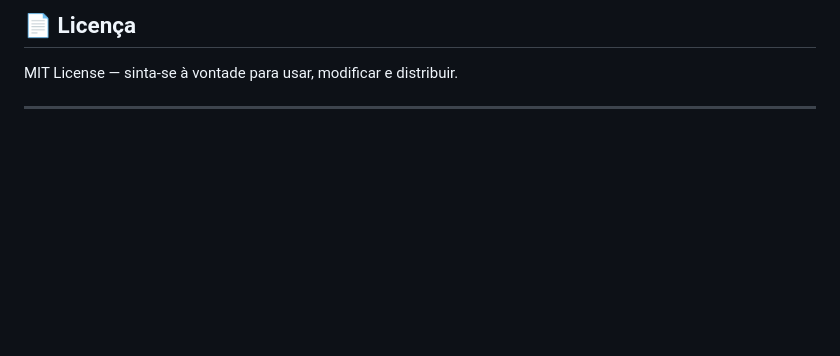
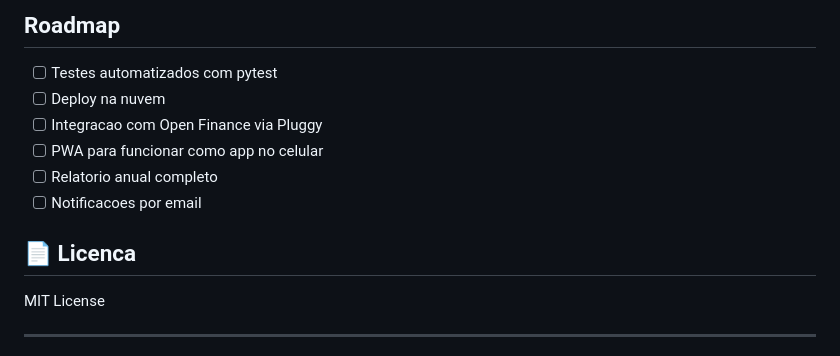
Before and after one commit to cyber-tiago-bit/Fintrack, a Markdown page: README.md, the part around one of its changes. GitHub-like rendering; blank space fills up the shorter version.

```diff
--- a/README.md
+++ b/README.md
@@ -160,7 +183,16 @@ fintrack/
 
-## 📄 Licença
+## Roadmap
 
-MIT License — sinta-se à vontade para usar, modificar e distribuir.
+- [ ] Testes automatizados com pytest
+- [ ] Deploy na nuvem
+- [ ] Integracao com Open Finance via Pluggy
+- [ ] PWA para funcionar como app no celular
+- [ ] Relatorio anual completo
+- [ ] Notificacoes por email
+
+## 📄 Licenca
+
+MIT License
 
 ---
 
```
Also changed, not shown: other parts of README.md (+101 -78 lines).
